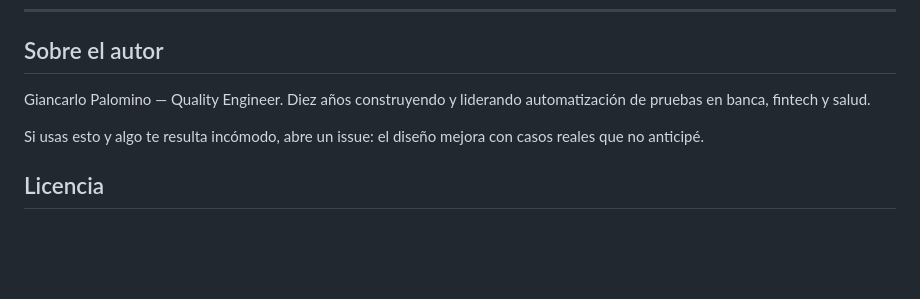
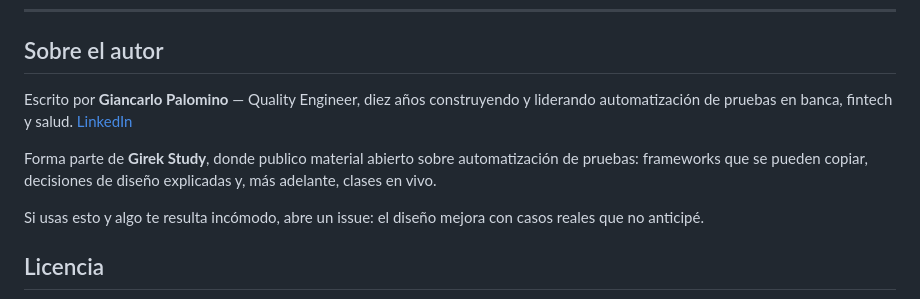
Before and after one commit to Girek-Study/playwright-screenplay-ts, a Markdown page: README.md, the part around the change. Drawn GitHub-style; blank space fills up the shorter version.

Commit message:
docs: atribuir el repo a Girek Study y enlazar el perfil del autor

```diff
--- a/README.md
+++ b/README.md
@@ -242,8 +242,13 @@ barato arreglarlo.
 
 ## Sobre el autor
 
-Giancarlo Palomino — Quality Engineer. Diez años construyendo y liderando automatización de
-pruebas en banca, fintech y salud.
+Escrito por **Giancarlo Palomino** — Quality Engineer, diez años construyendo y liderando
+automatización de pruebas en banca, fintech y salud.
+[LinkedIn](https://www.linkedin.com/in/girekpalomino/)
+
+Forma parte de **Girek Study**, donde publico material abierto sobre automatización de
+pruebas: frameworks que se pueden copiar, decisiones de diseño explicadas y, más adelante,
+clases en vivo.
 
 Si usas esto y algo te resulta incómodo, abre un issue: el diseño mejora con casos reales
 que no anticipé.
```
